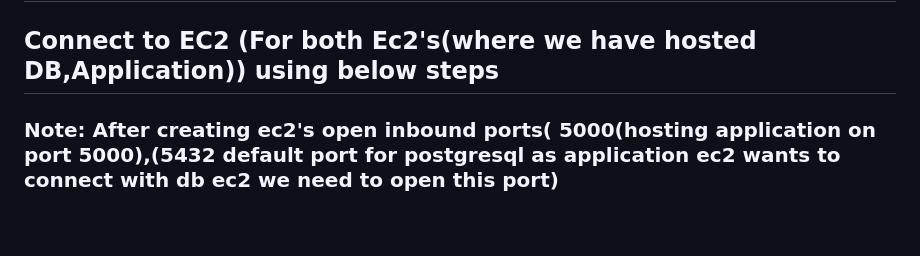
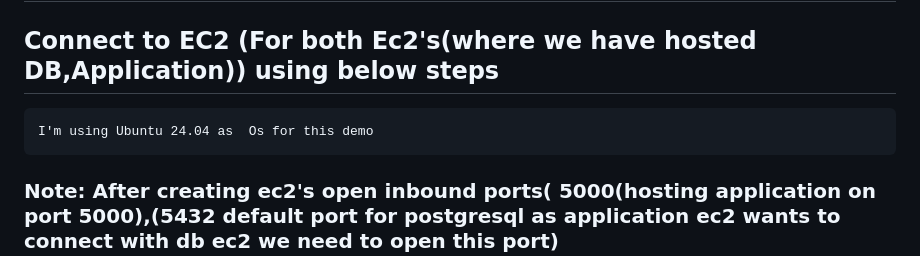
Before and after one commit to Chem2527/Python-Flask-Web-Application, a Markdown page: README.md, the part around the change. GitHub-like rendering; blank space fills up the shorter version.

```diff
--- a/README.md
+++ b/README.md
@@ -1,6 +1,7 @@
 # Python-Flask-Web-Application
 
 ## Connect to EC2 (For both Ec2's(where we have hosted DB,Application)) using below steps
+    I'm using Ubuntu 24.04 as  Os for this demo
 
 ### Note: After creating ec2's open inbound ports( 5000(hosting application on port 5000),(5432 default port for postgresql as application ec2 wants to connect with db ec2 we need to open this port)
     1.  Locate the .pem in your local pc and navigate to that folder and open bash
```
